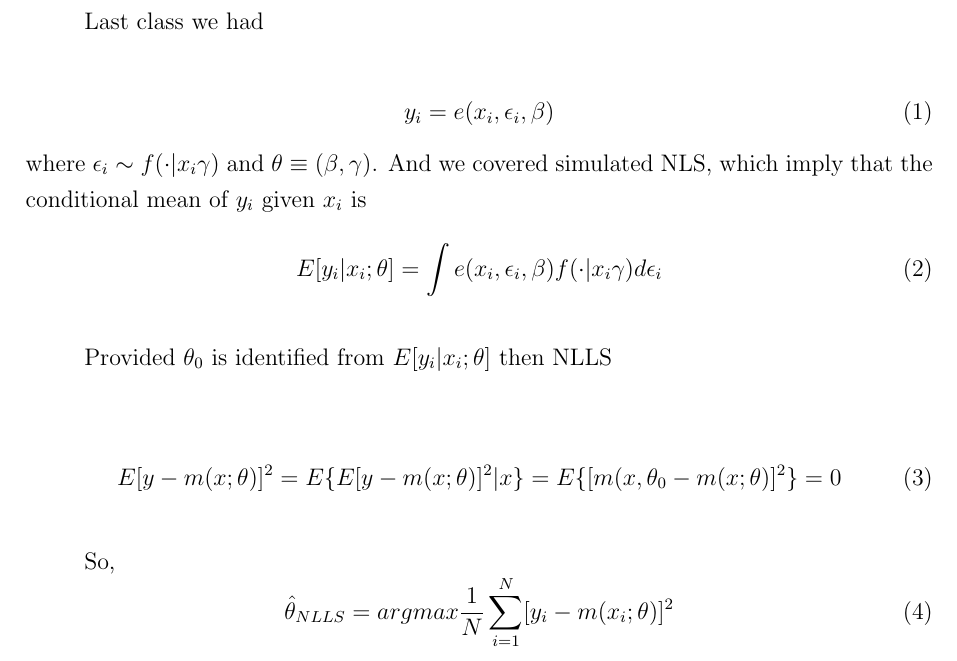
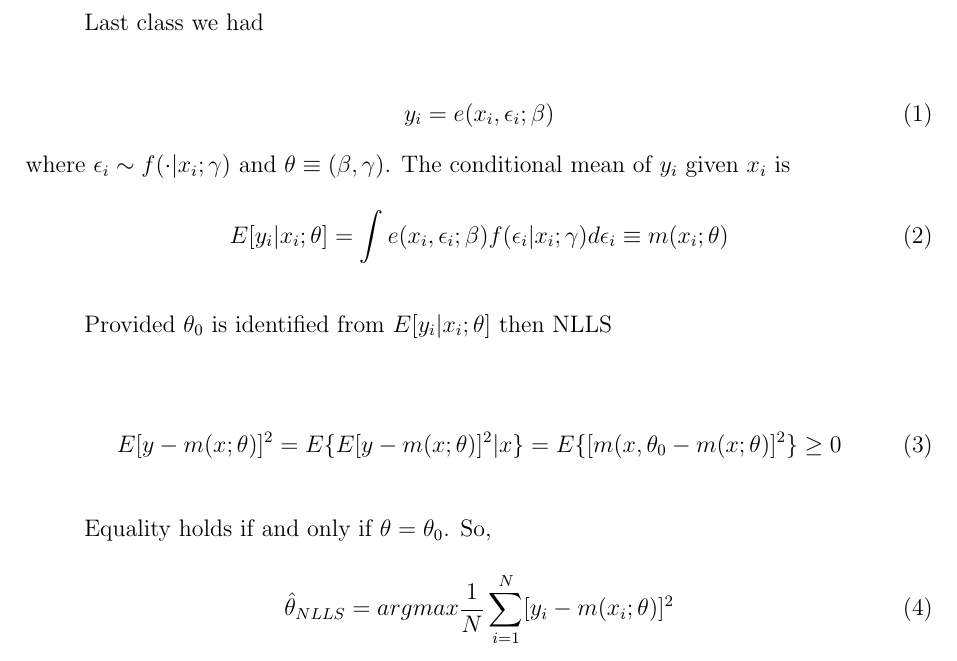
Before and after one commit to Yinan929/microeconometrics_nyu, a LaTeX document (Class Notes/Class_2.tex): part of page 1 of 3, cut so that both start at the same text. Compiled offline with pdfLaTeX.

Commit message:
Jin's edit on lecture 2 notes
Hi, thanks for creating the repository. I've made some small changes.

```diff
--- a/Class Notes/Class_2.tex
+++ b/Class Notes/Class_2.tex
@@ -74,20 +74,21 @@ Class 2}
 Last class we had
 
 \begin{equation}
-	y_i = e(x_i, \epsilon_i, \beta)
+	y_i = e(x_i, \epsilon_i; \beta)
 \end{equation}
-	where $\epsilon_i \sim f(\cdot | x_i \gamma )$ and $\theta \equiv (\beta, \gamma)$. And we covered simulated NLS, which imply that the conditional mean of $y_i$ given $x_i$ is
+	where $\epsilon_i \sim f(\cdot | x_i; \gamma )$ and $\theta \equiv (\beta, \gamma)$. The conditional mean of $y_i$ given $x_i$ is
 	\begin{equation}
-		E[y_i | x_i; \theta] = \int e(x_i, \epsilon_i, \beta) f(\cdot | x_i \gamma ) d \epsilon_i
+		E[y_i | x_i; \theta] = \int e(x_i, \epsilon_i; \beta) f(\epsilon_i | x_i; \gamma ) d \epsilon_i
+		\equiv m(x_i; \theta)
 	\end{equation}
 
 	Provided $\theta_0$ is identified from $E[y_i | x_i; \theta]$ then NLLS
 
 	\begin{equation}
-		E[y - m(x;\theta)]^2 = E \{ E[y - m(x;\theta)]^2 | x \} = E \{ [m(x,\theta_0 - m(x; \theta)]^2 \} = 0
+		E[y - m(x;\theta)]^2 = E \{ E[y - m(x;\theta)]^2 | x \} = E \{ [m(x,\theta_0 - m(x; \theta)]^2 \} \geq 0
 	\end{equation}
 
-	So,
+	Equality holds if and only if $\theta=\theta_0$. So,
 	\begin{equation}
 		\hat{\theta}_{NLLS} = argmax \frac{1}{N} \sum^N_{i=1} [y_i - m(x_i; \theta)]^2
 	\end{equation}
```
Also changed, not shown: Class Notes/Class_2.pdf, 4 other files.
